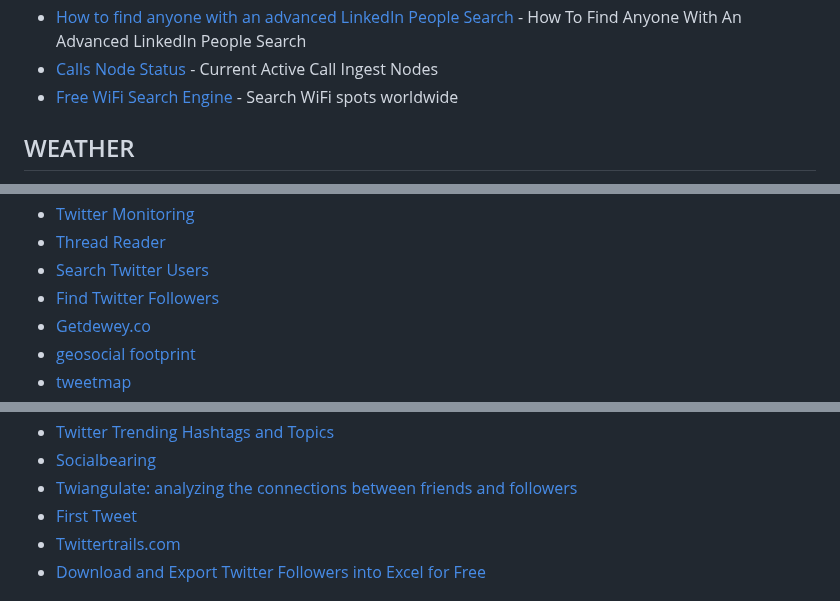
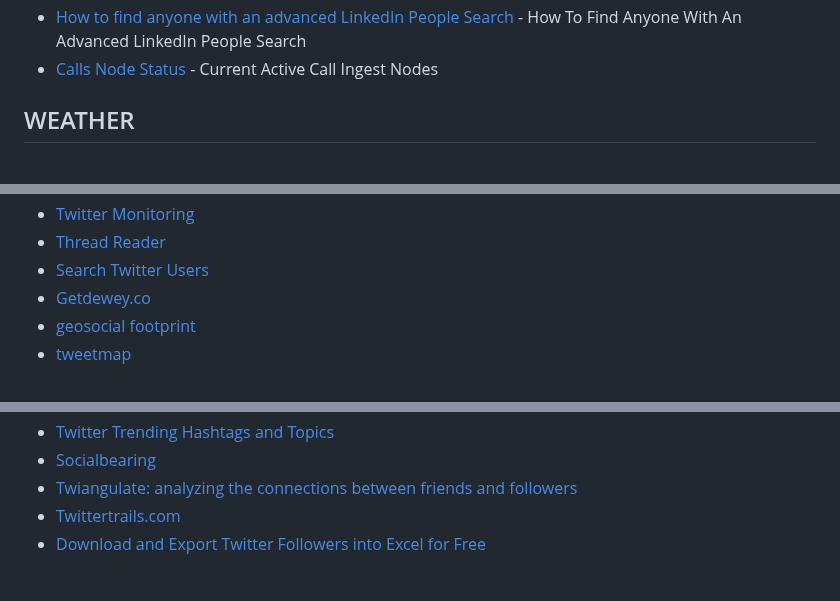
Before and after one commit to Astrosp/Awesome-OSINT-For-Everything, a Markdown page: README.md, 3 parts joined by grey strips. GitHub-like rendering.

```diff
--- a/README.md
+++ b/README.md
@@ -341,7 +339,6 @@ START FOR FREE
 - ~~[How to Build an OSINT Super Machine for People Surveillance and Sourcing](https://outline.com/GZbkZA)~~
 - [How to find anyone with an advanced LinkedIn People Search](https://nubela.co/blog/how-to-find-anyone-with-an-advanced-linkedin-people-search/) - How To Find Anyone With An Advanced LinkedIn People Search
 - [Calls Node Status](https://www.broadcastify.com/calls/status/) - Current Active Call Ingest Nodes
-- [Free WiFi Search Engine](http://instabridge.com/free-wifi/) - Search WiFi spots worldwide
 
 ## WEATHER
 
@@ -570,7 +567,6 @@ START FOR FREE
 - [Twitter Monitoring](https://one-plus.github.io/TwitterMonitor)
 - [Thread Reader](https://threadreaderapp.com/)
 - [Search Twitter Users](https://pushshift.io/twitter-user-search/)
-- [Find Twitter Followers](http://searchfortweets1.com/)
 - [Getdewey.co](https://getdewey.co/)
 - [geosocial footprint](http://geosocialfootprint.com/)
 - [tweetmap](https://www.omnisci.com/demos/tweetmap)
@@ -583,7 +579,6 @@ START FOR FREE
 - [Twitter Trending Hashtags and Topics](https://www.trendsmap.com/)
 - [Socialbearing](https://socialbearing.com/)
 - [Twiangulate: analyzing the connections between friends and followers](http://twiangulate.com/search/)
-- [First Tweet](http://ctrlq.org/first/)
 - [Twittertrails.com](http://twittertrails.com/)
 - [Download and Export Twitter Followers into Excel for Free](https://www.vicinitas.io/free-tools/download-twitter-followers)
 
```
Also changed, not shown: other parts of README.md (+2 -8 lines).
